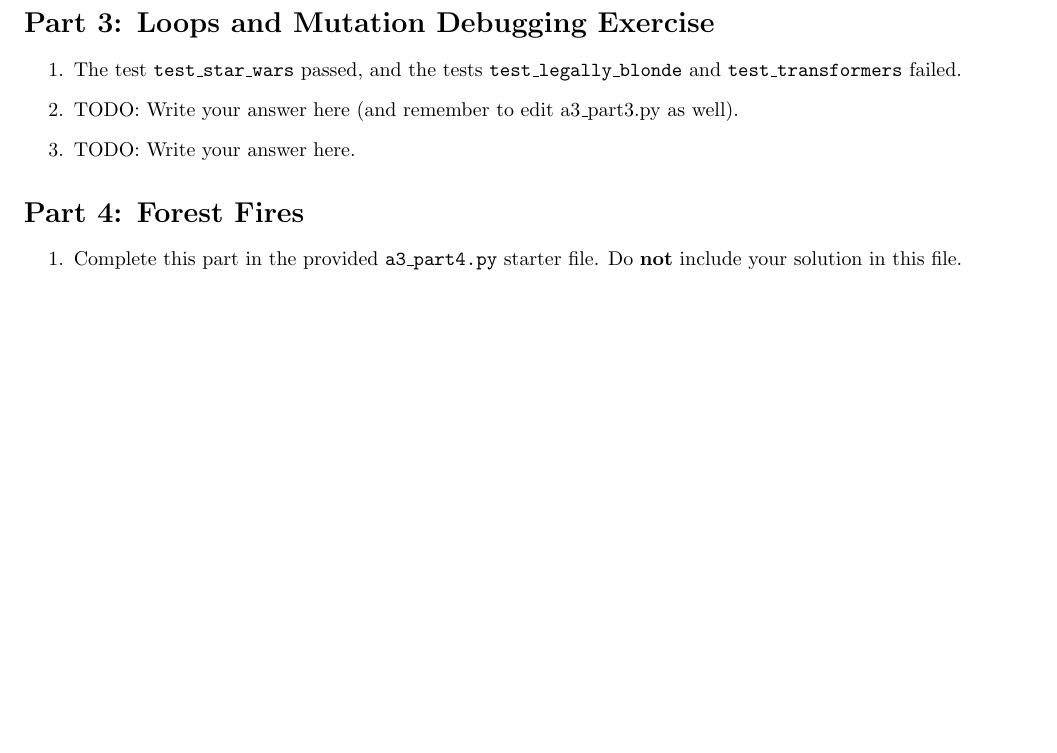
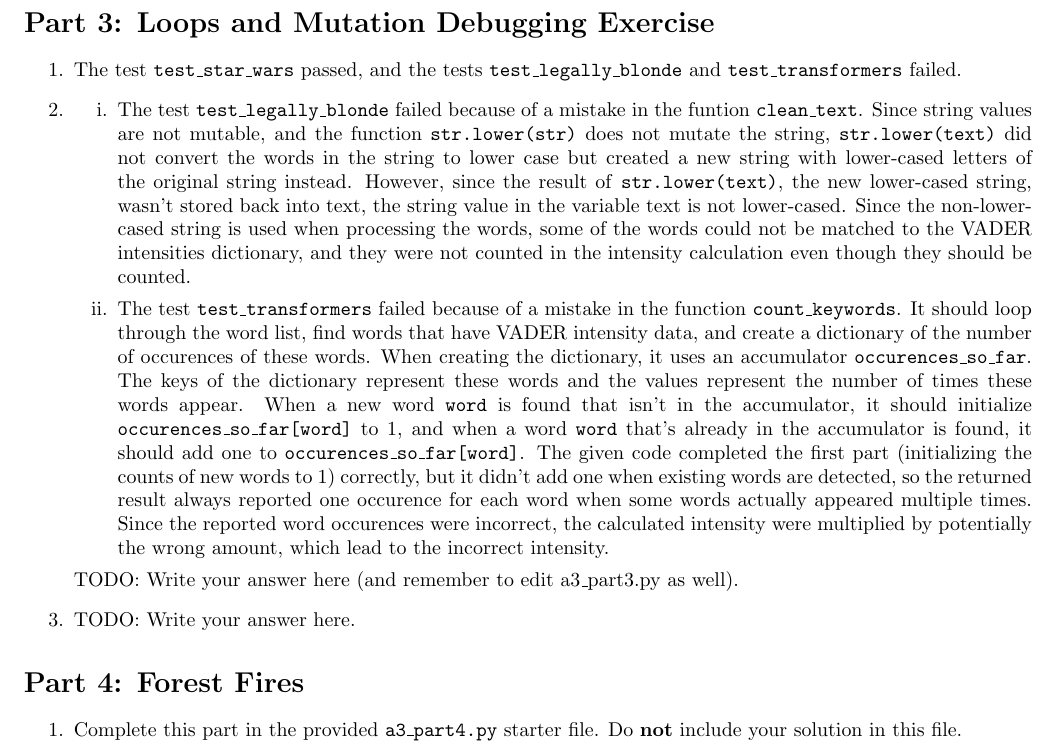
Before and after one commit to hykilpikonna/CSC110, a LaTeX problem sheet (assignments/a3/a3.tex): part of page 3 of 3, cut so that both start at the same text, the shorter picture padded with empty space. Compiled offline with pdfLaTeX.

Commit message:
[+] A3 P3 Q2 Latex

```diff
--- a/assignments/a3/a3.tex
+++ b/assignments/a3/a3.tex
@@ -87,6 +87,10 @@ The test \texttt{test\_star\_wars} passed, and the tests
 \texttt{test\_legally\_blonde} and \texttt{test\_transformers} failed.
 
 \item[2.]
+\begin{enumerate}
+    \item[i.] The test \texttt{test\_legally\_blonde} failed because of a mistake in the funtion \texttt{clean\_text}. Since string values are not mutable, and the function \texttt{str.lower(str)} does not mutate the string, \texttt{str.lower(text)} did not convert the words in the string to lower case but created a new string with lower-cased letters of the original string instead. However, since the result of \texttt{str.lower(text)}, the new lower-cased string, wasn't stored back into text, the string value in the variable text is not lower-cased. Since the non-lower-cased string is used when processing the words, some of the words could not be matched to the VADER intensities dictionary, and they were not counted in the intensity calculation even though they should be counted.
+    \item[ii.] The test \texttt{test\_transformers} failed because of a mistake in the function \texttt{count\_keywords}. It should loop through the word list, find words that have VADER intensity data, and create a dictionary of the number of occurences of these words. When creating the dictionary, it uses an accumulator \texttt{occurences\_so\_far}. The keys of the dictionary represent these words and the values represent the number of times these words appear. When a new word \texttt{word} is found that isn't in the accumulator, it should initialize \texttt{occurences\_so\_far[word]} to 1, and when a word \texttt{word} that's already in the accumulator is found, it should add one to \texttt{occurences\_so\_far[word]}. The given code completed the first part (initializing the counts of new words to 1) correctly, but it didn't add one when existing words are detected, so the returned result always reported one occurence for each word when some words actually appeared multiple times. Since the reported word occurences were incorrect, the calculated intensity were multiplied by potentially the wrong amount, which lead to the incorrect intensity.
+\end{enumerate}
 TODO: Write your answer here (and remember to edit a3\_part3.py as well).
 
 \item[3.]
```
